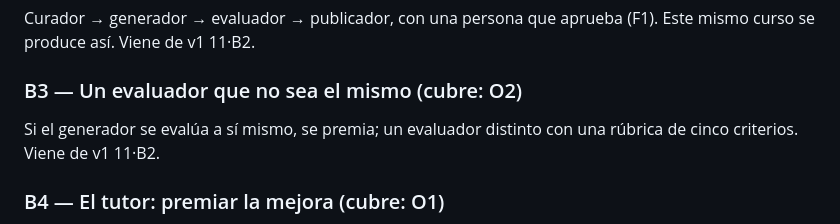
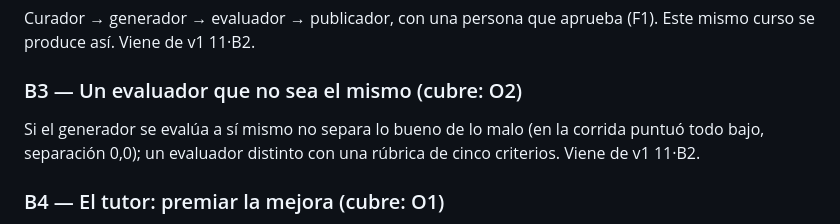
Before and after one commit to dimacio/pedagogia-de-las-maquinas, a Markdown page: specs/15.md, the part around the change. Rendered like a GitHub page.

Commit message:
Clase 15: spine B3 según la corrida
Co-Authored-By: Claude Opus 5.5 <noreply@anthropic.com>

```diff
--- a/specs/15.md
+++ b/specs/15.md
@@ -58,7 +58,7 @@ Un agente de difusión y un tutor: el mismo MDP, distinta recompensa (alcance co
 Curador → generador → evaluador → publicador, con una persona que aprueba (F1). Este mismo curso se produce así. Viene de v1 11·B2.
 
 ### B3 — Un evaluador que no sea el mismo  (cubre: O2)
-Si el generador se evalúa a sí mismo, se premia; un evaluador distinto con una rúbrica de cinco criterios. Viene de v1 11·B2.
+Si el generador se evalúa a sí mismo no separa lo bueno de lo malo (en la corrida puntuó todo bajo, separación 0,0); un evaluador distinto con una rúbrica de cinco criterios. Viene de v1 11·B2.
 
 ### B4 — El tutor: premiar la mejora  (cubre: O1)
 Recompensa por lo que el alumno mejora, no por los aciertos. Recuadro «Esto hoy se mide» (F4, issue #5): el uso voluntario intenso de un chatbot se
```
